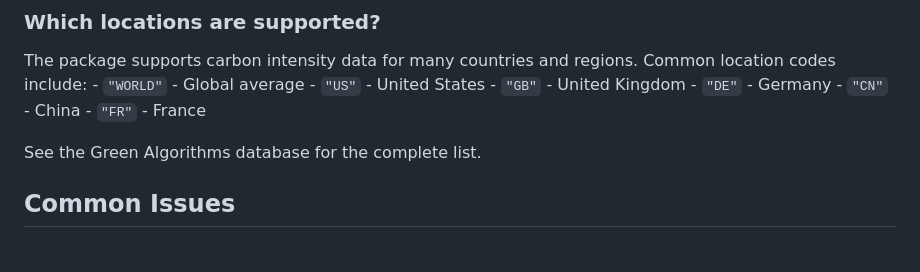
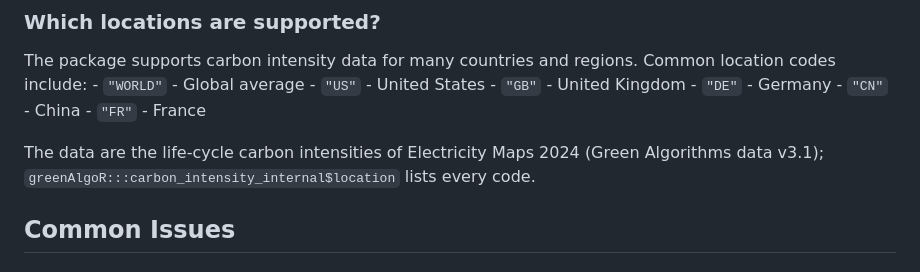
Before and after one commit to adrientaudiere/greenAlgoR, a Markdown page: README.md, the part around one of its changes. Drawn GitHub-style.

```diff
--- a/README.md
+++ b/README.md
@@ -298,7 +298,9 @@ regions. Common location codes include: - `"WORLD"` - Global average -
 `"US"` - United States - `"GB"` - United Kingdom - `"DE"` - Germany -
 `"CN"` - China - `"FR"` - France
 
-See the Green Algorithms database for the complete list.
+The data are the life-cycle carbon intensities of Electricity Maps 2024
+(Green Algorithms data v3.1);
+`greenAlgoR:::carbon_intensity_internal$location` lists every code.
 
 ## Common Issues
 
```
Also changed, not shown: other parts of README.md (+11 -11 lines), NEWS.md (+10 -0 lines), cran-comments.md (+1 -1 lines), man/figures/README-plot-basic-1.png, 11 other files.
